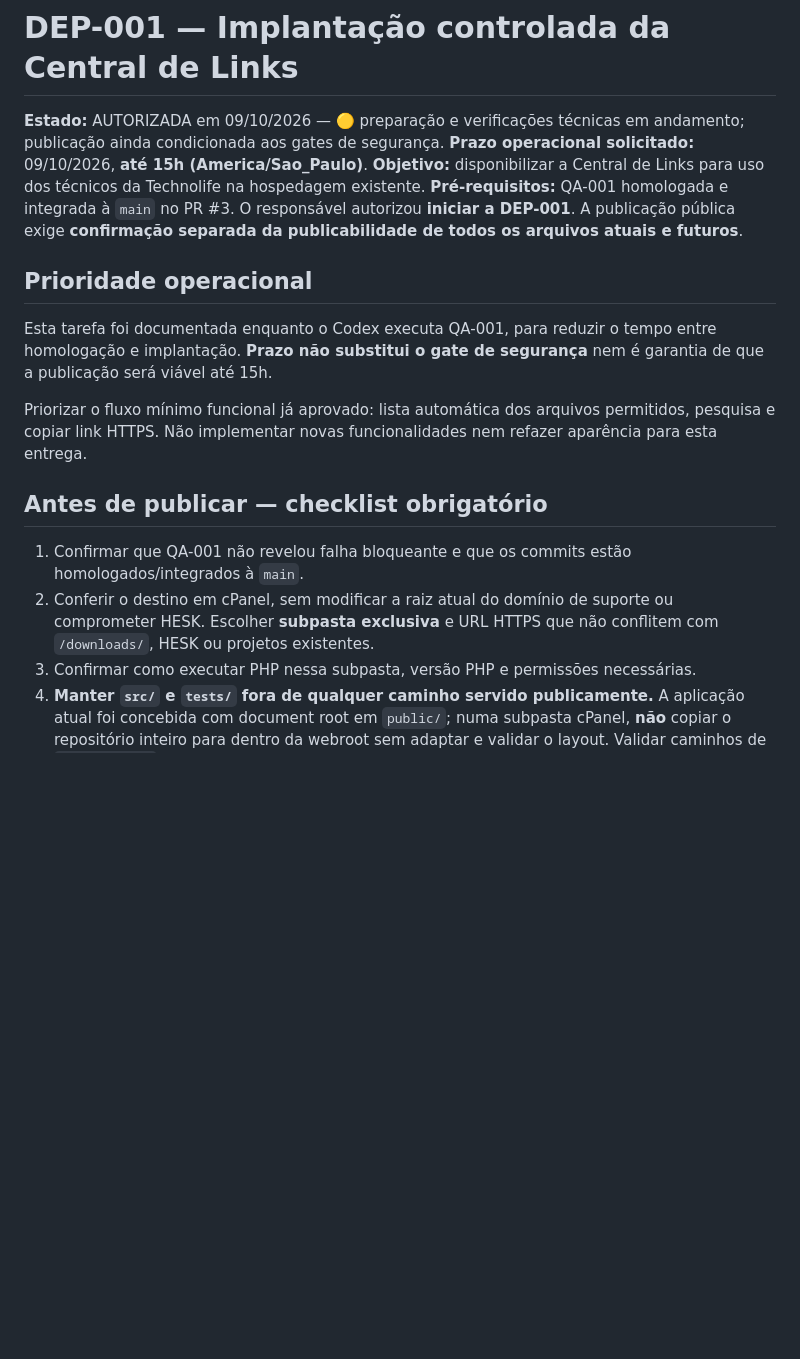
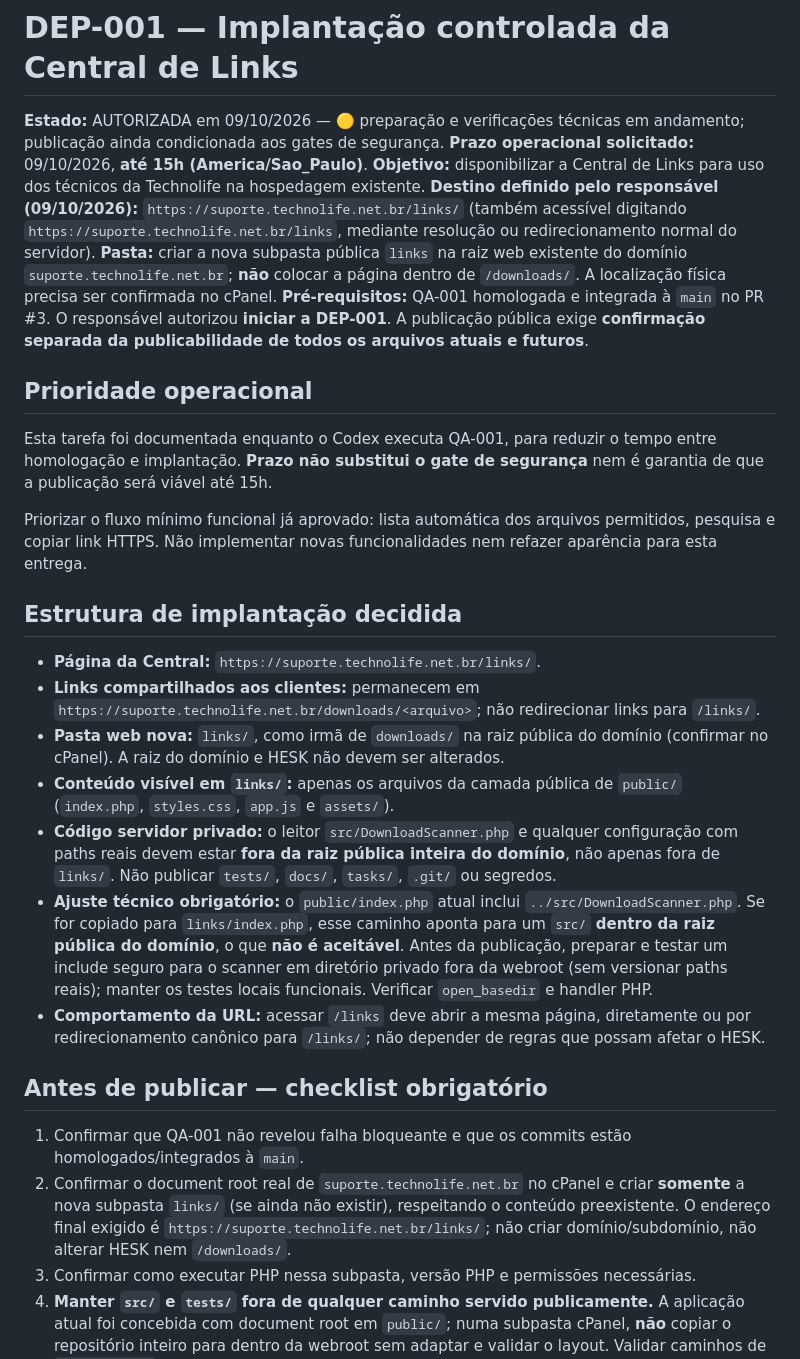
Before and after one commit to jotaCorsino/technolife-downloads-web, a Markdown page: tasks/DEP-001-IMPLANTACAO-CPANEL.md, the part around one of its changes. Rendered like a GitHub page; blank space fills up the shorter version.

Commit message:
docs: fixa implantacao em /links e separa codigo PHP privado da webroot

```diff
--- a/tasks/DEP-001-IMPLANTACAO-CPANEL.md
+++ b/tasks/DEP-001-IMPLANTACAO-CPANEL.md
@@ -3,6 +3,8 @@
 **Estado:** AUTORIZADA em 09/10/2026 — 🟡 preparação e verificações técnicas em andamento; publicação ainda condicionada aos gates de segurança.
 **Prazo operacional solicitado:** 09/10/2026, **até 15h (America/Sao_Paulo)**.
 **Objetivo:** disponibilizar a Central de Links para uso dos técnicos da Technolife na hospedagem existente.
+**Destino definido pelo responsável (09/10/2026):** `https://suporte.technolife.net.br/links/` (também acessível digitando `https://suporte.technolife.net.br/links`, mediante resolução ou redirecionamento normal do servidor).
+**Pasta:** criar a nova subpasta pública `links` na raiz web existente do domínio `suporte.technolife.net.br`; **não** colocar a página dentro de `/downloads/`. A localização física precisa ser confirmada no cPanel.
 **Pré-requisitos:** QA-001 homologada e integrada à `main` no PR #3. O responsável autorizou **iniciar a DEP-001**. A publicação pública exige **confirmação separada da publicabilidade de todos os arquivos atuais e futuros**.
 
 ## Prioridade operacional
@@ -11,10 +13,20 @@ Esta tarefa foi documentada enquanto o Codex executa QA-001, para reduzir o temp
 
 Priorizar o fluxo mínimo funcional já aprovado: lista automática dos arquivos permitidos, pesquisa e copiar link HTTPS. Não implementar novas funcionalidades nem refazer aparência para esta entrega.
 
+## Estrutura de implantação decidida
+
+- **Página da Central:** `https://suporte.technolife.net.br/links/`.
+- **Links compartilhados aos clientes:** permanecem em `https://suporte.technolife.net.br/downloads/<arquivo>`; não redirecionar links para `/links/`.
+- **Pasta web nova:** `links/`, como irmã de `downloads/` na raiz pública do domínio (confirmar no cPanel). A raiz do domínio e HESK não devem ser alterados.
+- **Conteúdo visível em `links/`:** apenas os arquivos da camada pública de `public/` (`index.php`, `styles.css`, `app.js` e `assets/`).
+- **Código servidor privado:** o leitor `src/DownloadScanner.php` e qualquer configuração com paths reais devem estar **fora da raiz pública inteira do domínio**, não apenas fora de `links/`. Não publicar `tests/`, `docs/`, `tasks/`, `.git/` ou segredos.
+- **Ajuste técnico obrigatório:** o `public/index.php` atual inclui `../src/DownloadScanner.php`. Se for copiado para `links/index.php`, esse caminho aponta para um `src/` **dentro da raiz pública do domínio**, o que **não é aceitável**. Antes da publicação, preparar e testar um include seguro para o scanner em diretório privado fora da webroot (sem versionar paths reais); manter os testes locais funcionais. Verificar `open_basedir` e handler PHP.
+- **Comportamento da URL:** acessar `/links` deve abrir a mesma página, diretamente ou por redirecionamento canônico para `/links/`; não depender de regras que possam afetar o HESK.
+
 ## Antes de publicar — checklist obrigatório
 
 1. Confirmar que QA-001 não revelou falha bloqueante e que os commits estão homologados/integrados à `main`.
-2. Conferir o destino em cPanel, sem modificar a raiz atual do domínio de suporte ou comprometer HESK. Escolher **subpasta exclusiva** e URL HTTPS que não conflitem com `/downloads/`, HESK ou projetos existentes.
+2. Confirmar o document root real de `suporte.technolife.net.br` no cPanel e criar **somente** a nova subpasta `links/` (se ainda não existir), respeitando o conteúdo preexistente. O endereço final exigido é `https://suporte.technolife.net.br/links/`; não criar domínio/subdomínio, não alterar HESK nem `/downloads/`.
 3. Confirmar como executar PHP nessa subpasta, versão PHP e permissões necessárias.
 4. **Manter `src/` e `tests/` fora de qualquer caminho servido publicamente.** A aplicação atual foi concebida com document root em `public/`; numa subpasta cPanel, **não** copiar o repositório inteiro para dentro da webroot sem adaptar e validar o layout. Validar caminhos de `require_once` depois de organizar a implantação.
 5. Descobrir, em ambiente autorizado, o caminho físico **real** da pasta que serve `https://suporte.technolife.net.br/downloads/`; confirmar permissão de leitura para o processo PHP, sem revelar o caminho em repositório público ou respostas web.
```
Also changed, not shown: other parts of tasks/DEP-001-IMPLANTACAO-CPANEL.md (+4 -4 lines).
